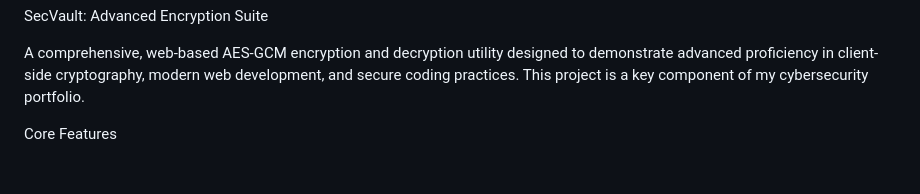
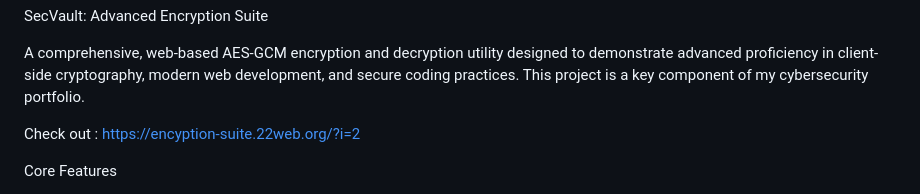
Before and after one commit to Ashel7577/SecVault-Advanced-Encryption-Suite, a Markdown page: README.md, the part around the change. Rendered like a GitHub page; blank space fills up the shorter version.

```diff
--- a/README.md
+++ b/README.md
@@ -1,6 +1,8 @@
 SecVault: Advanced Encryption Suite
 
 A comprehensive, web-based AES-GCM encryption and decryption utility designed to demonstrate advanced proficiency in client-side cryptography, modern web development, and secure coding practices. This project is a key component of my cybersecurity portfolio.
+
+Check out : https://encyption-suite.22web.org/?i=2
 
 Core Features
 
```
